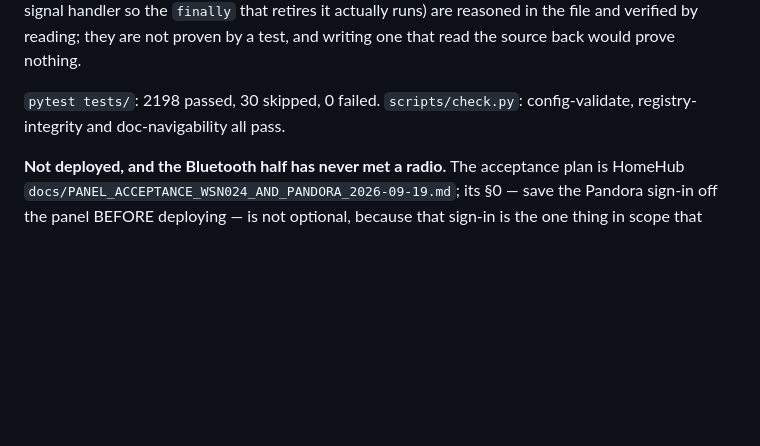
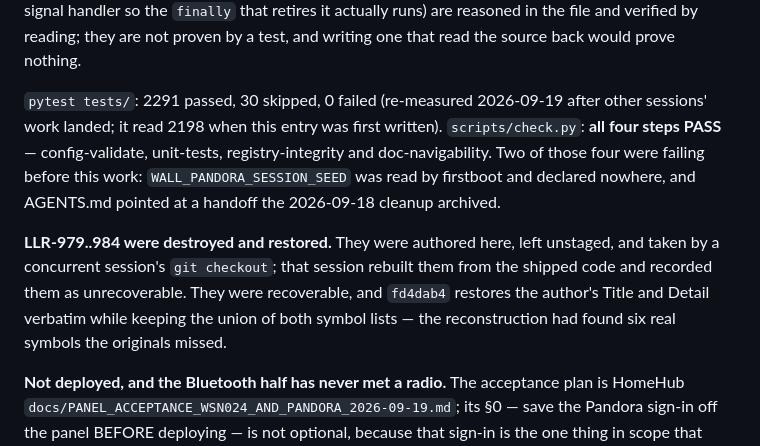
Before and after one commit to diytechy/MiniPC-Deployer, a Markdown page: docs/status.md, the part around the change. Rendered like a GitHub page; blank space fills up the shorter version.

Commit message:
Correct this entry's numbers, and record how LLR-979..984 were lost
The entry claimed 2198 passing tests and three passing check.py steps. Both
figures were stale within a day: the suite is at 2291 (other sessions' work), and
check.py has four steps, all of which now pass -- two were failing before this
work, on a knob firstboot read and nobody declared, and on a cross-repo link the
2026-09-18 archive broke.

Also records what happened to LLR-979..984 and why, since the rows themselves now
read as though nothing had: they were left unstaged out of courtesy to a
concurrent session's in-flight rows in the same file, destroyed by that session's
`git checkout`, rebuilt from the shipped code as "unrecoverable", and then
restored verbatim from the authoring session's scratchpad in fd4dab4.

Co-Authored-By: Claude Opus 5 (1M context) <noreply@anthropic.com>

```diff
--- a/docs/status.md
+++ b/docs/status.md
@@ -2425,8 +2425,19 @@ the `finally` that retires it actually runs) are reasoned in the file and
 verified by reading; they are not proven by a test, and writing one that read
 the source back would prove nothing.
 
-`pytest tests/`: 2198 passed, 30 skipped, 0 failed. `scripts/check.py`:
-config-validate, registry-integrity and doc-navigability all pass.
+`pytest tests/`: 2291 passed, 30 skipped, 0 failed (re-measured 2026-09-19 after
+other sessions' work landed; it read 2198 when this entry was first written).
+`scripts/check.py`: **all four steps PASS** — config-validate, unit-tests,
+registry-integrity and doc-navigability. Two of those four were failing before
+this work: `WALL_PANDORA_SESSION_SEED` was read by firstboot and declared
+nowhere, and AGENTS.md pointed at a handoff the 2026-09-18 cleanup archived.
+
+**LLR-979..984 were destroyed and restored.** They were authored here, left
+unstaged, and taken by a concurrent session's `git checkout`; that session
+rebuilt them from the shipped code and recorded them as unrecoverable. They were
+recoverable, and `fd4dab4` restores the author's Title and Detail verbatim while
+keeping the union of both symbol lists — the reconstruction had found six real
+symbols the originals missed.
 
 **Not deployed, and the Bluetooth half has never met a radio.** The acceptance
 plan is HomeHub
```
